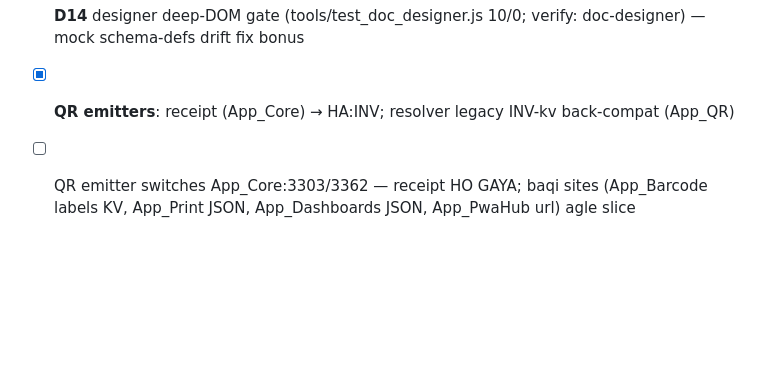
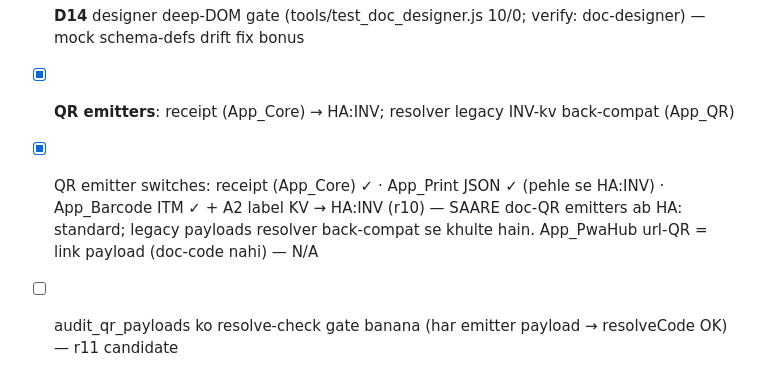
Before and after one commit to NextOffice360/HaseebAutosERP-OLD-2.25.6, a Markdown page: docs/DOC-INTEL-PLAN.md, the part around the change. Drawn GitHub-style; blank space fills up the shorter version.

```diff
--- a/docs/DOC-INTEL-PLAN.md
+++ b/docs/DOC-INTEL-PLAN.md
@@ -93,4 +93,5 @@ Comms WhatsApp, App_Print designer, UI2.table). Har slice ke baad: build + gates
 - [x] **D13-part2** hub related-links column (entity-group count chip → filter+detail)
 - [x] **D14** designer deep-DOM gate (tools/test_doc_designer.js 10/0; verify: doc-designer) — mock schema-defs drift fix bonus
 - [x] **QR emitters**: receipt (App_Core) → HA:INV; resolver legacy INV-kv back-compat (App_QR)
-- [ ] QR emitter switches App_Core:3303/3362 — receipt HO GAYA; baqi sites (App_Barcode labels KV, App_Print JSON, App_Dashboards JSON, App_PwaHub url) agle slice
+- [x] QR emitter switches: receipt (App_Core) ✓ · App_Print JSON ✓ (pehle se HA:INV) · App_Barcode ITM ✓ + A2 label KV → HA:INV (r10) — SAARE doc-QR emitters ab HA: standard; legacy payloads resolver back-compat se khulte hain. App_PwaHub url-QR = link payload (doc-code nahi) — N/A
+- [ ] audit_qr_payloads ko resolve-check gate banana (har emitter payload → resolveCode OK) — r11 candidate
```
Also changed, not shown: docs/WORKLOG.md (+19 -0 lines).
